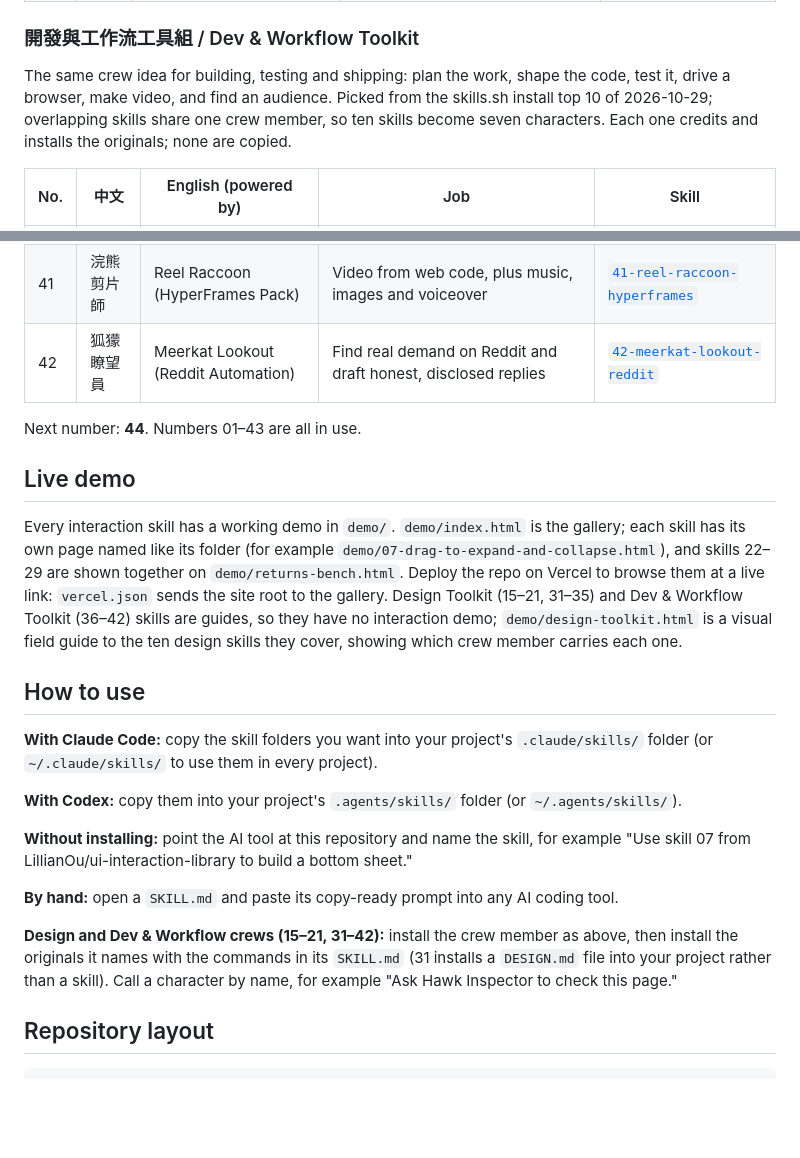
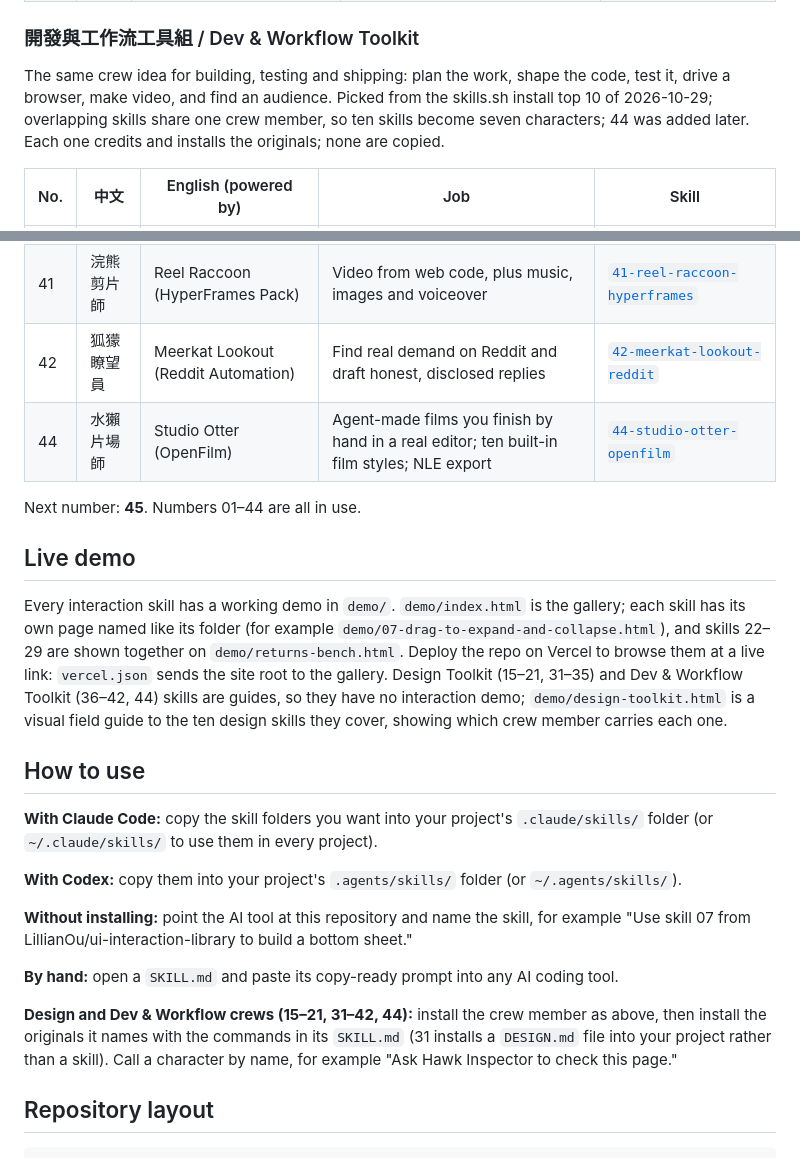
Before and after one commit to LillianOu/ui-interaction-library, a Markdown page: README.md, 2 parts joined by grey strips. Drawn GitHub-style; blank space fills up the shorter version.

Commit message:
Add 44 Studio Otter (OpenFilm) to the Dev & Workflow Toolkit

```diff
--- a/README.md
+++ b/README.md
@@ -78,7 +78,7 @@ A crew of characters, each one a guide to the best open-source design skills for
 
 ### 開發與工作流工具組 / Dev & Workflow Toolkit
 
-The same crew idea for building, testing and shipping: plan the work, shape the code, test it, drive a browser, make video, and find an audience. Picked from the skills.sh install top 10 of 2026-10-29; overlapping skills share one crew member, so ten skills become seven characters. Each one credits and installs the originals; none are copied.
+The same crew idea for building, testing and shipping: plan the work, shape the code, test it, drive a browser, make video, and find an audience. Picked from the skills.sh install top 10 of 2026-10-29; overlapping skills share one crew member, so ten skills become seven characters; 44 was added later. Each one credits and installs the originals; none are copied.
 
 | No. | 中文 | English (powered by) | Job | Skill |
 | --- | --- | --- | --- | --- |
@@ -89,12 +89,13 @@ The same crew idea for building, testing and shipping: plan the work, shape the
 | 40 | 雪貂操作員 | Ferret Fetcher (agent-browser) | Drive a real browser from a coding agent | [`40-ferret-fetcher-agent-browser`](skills/40-ferret-fetcher-agent-browser/SKILL.md) |
 | 41 | 浣熊剪片師 | Reel Raccoon (HyperFrames Pack) | Video from web code, plus music, images and voiceover | [`41-reel-raccoon-hyperframes`](skills/41-reel-raccoon-hyperframes/SKILL.md) |
 | 42 | 狐獴瞭望員 | Meerkat Lookout (Reddit Automation) | Find real demand on Reddit and draft honest, disclosed replies | [`42-meerkat-lookout-reddit`](skills/42-meerkat-lookout-reddit/SKILL.md) |
+| 44 | 水獺片場師 | Studio Otter (OpenFilm) | Agent-made films you finish by hand in a real editor; ten built-in film styles; NLE export | [`44-studio-otter-openfilm`](skills/44-studio-otter-openfilm/SKILL.md) |
 
-Next number: **44**. Numbers 01–43 are all in use.
+Next number: **45**. Numbers 01–44 are all in use.
 
 ## Live demo
 
-Every interaction skill has a working demo in `demo/`. `demo/index.html` is the gallery; each skill has its own page named like its folder (for example `demo/07-drag-to-expand-and-collapse.html`), and skills 22–29 are shown together on `demo/returns-bench.html`. Deploy the repo on Vercel to browse them at a live link: `vercel.json` sends the site root to the gallery. Design Toolkit (15–21, 31–35) and Dev & Workflow Toolkit (36–42) skills are guides, so they have no interaction demo; `demo/design-toolkit.html` is a visual field guide to the ten design skills they cover, showing which crew member carries each one.
+Every interaction skill has a working demo in `demo/`. `demo/index.html` is the gallery; each skill has its own page named like its folder (for example `demo/07-drag-to-expand-and-collapse.html`), and skills 22–29 are shown together on `demo/returns-bench.html`. Deploy the repo on Vercel to browse them at a live link: `vercel.json` sends the site root to the gallery. Design Toolkit (15–21, 31–35) and Dev & Workflow Toolkit (36–42, 44) skills are guides, so they have no interaction demo; `demo/design-toolkit.html` is a visual field guide to the ten design skills they cover, showing which crew member carries each one.
 
 ## How to use
 
@@ -106,7 +107,7 @@ Every interaction skill has a working demo in `demo/`. `demo/index.html` is the
 
 **By hand:** open a `SKILL.md` and paste its copy-ready prompt into any AI coding tool.
 
-**Design and Dev & Workflow crews (15–21, 31–42):** install the crew member as above, then install the originals it names with the commands in its `SKILL.md` (31 installs a `DESIGN.md` file into your project rather than a skill). Call a character by name, for example "Ask Hawk Inspector to check this page."
+**Design and Dev & Workflow crews (15–21, 31–42, 44):** install the crew member as above, then install the originals it names with the commands in its `SKILL.md` (31 installs a `DESIGN.md` file into your project rather than a skill). Call a character by name, for example "Ask Hawk Inspector to check this page."
 
 ## Repository layout
 
```
Also changed, not shown: CHANGELOG.md (+6 -0 lines), skills/44-studio-otter-openfilm/SKILL.md (added, +70 -0 lines).
